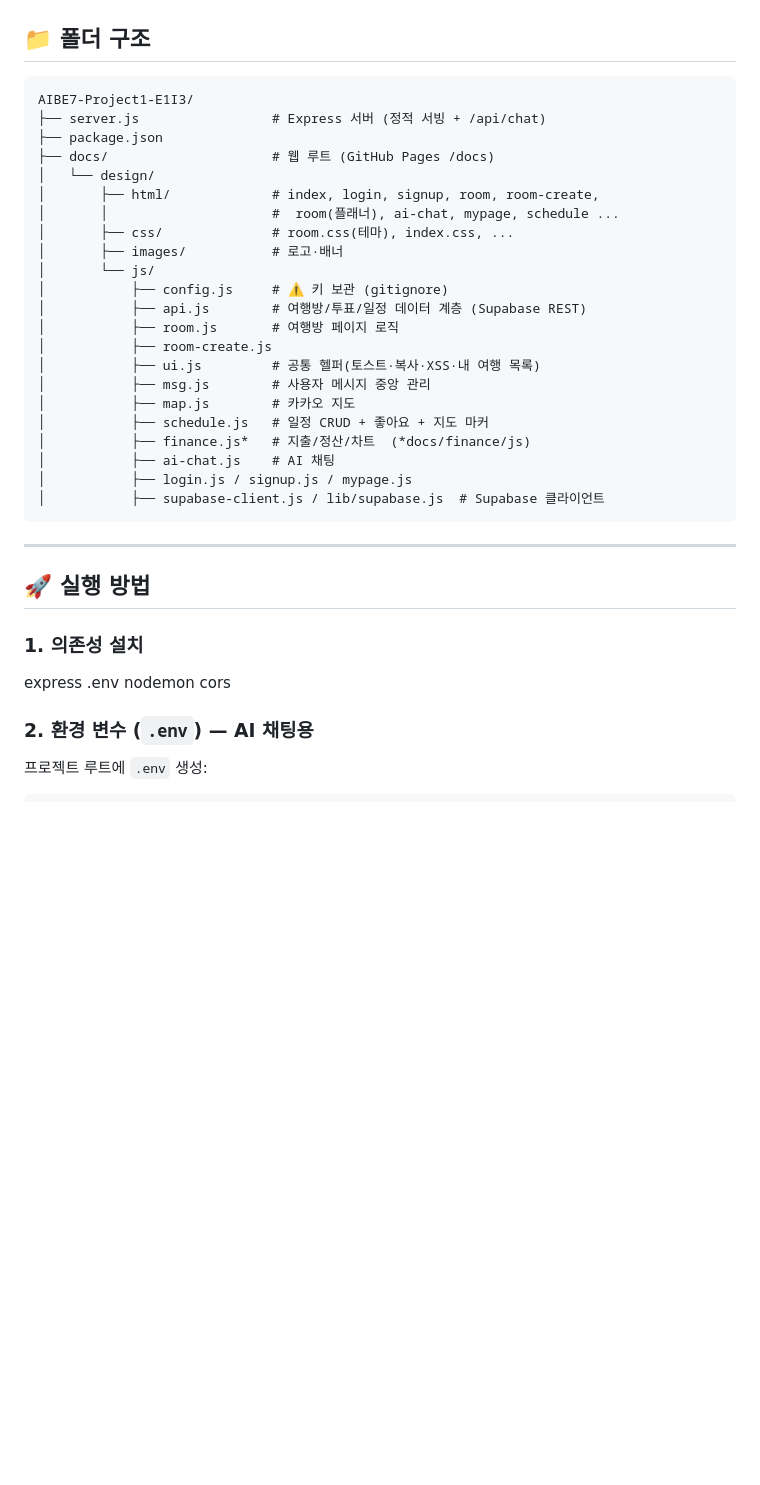
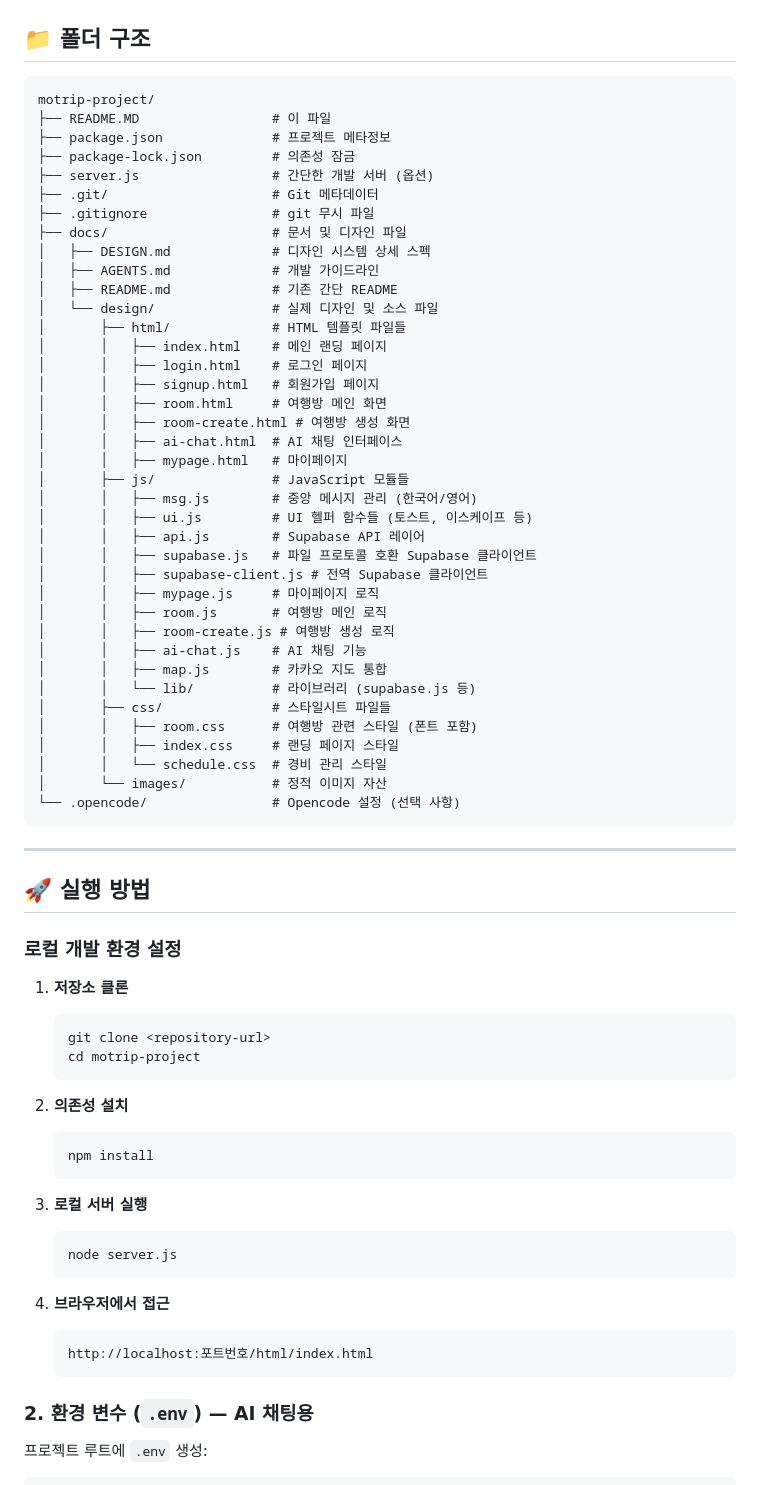
Before and after one commit to goarns77/AIBE7-Project1-E1I3, a Markdown page: README.md, the part around one of its changes. Drawn GitHub-style; blank space fills up the shorter version.

````diff
--- a/README.md
+++ b/README.md
@@ -41,40 +41,73 @@
 ## 📁 폴더 구조
 
 ```
-AIBE7-Project1-E1I3/
-├── server.js                 # Express 서버 (정적 서빙 + /api/chat)
-├── package.json
-├── docs/                     # 웹 루트 (GitHub Pages /docs)
-│   └── design/
-│       ├── html/             # index, login, signup, room, room-create,
-│       │                     #  room(플래너), ai-chat, mypage, schedule ...
-│       ├── css/              # room.css(테마), index.css, ...
-│       ├── images/           # 로고·배너
-│       └── js/
-│           ├── config.js     # ⚠️ 키 보관 (gitignore)
-│           ├── api.js        # 여행방/투표/일정 데이터 계층 (Supabase REST)
-│           ├── room.js       # 여행방 페이지 로직
-│           ├── room-create.js
-│           ├── ui.js         # 공통 헬퍼(토스트·복사·XSS·내 여행 목록)
-│           ├── msg.js        # 사용자 메시지 중앙 관리
-│           ├── map.js        # 카카오 지도
-│           ├── schedule.js   # 일정 CRUD + 좋아요 + 지도 마커
-│           ├── finance.js*   # 지출/정산/차트  (*docs/finance/js)
-│           ├── ai-chat.js    # AI 채팅
-│           ├── login.js / signup.js / mypage.js
-│           ├── supabase-client.js / lib/supabase.js  # Supabase 클라이언트
+motrip-project/
+├── README.MD                 # 이 파일
+├── package.json              # 프로젝트 메타정보
+├── package-lock.json         # 의존성 잠금
+├── server.js                 # 간단한 개발 서버 (옵션)
+├── .git/                     # Git 메타데이터
+├── .gitignore                # git 무시 파일
+├── docs/                     # 문서 및 디자인 파일
+│   ├── DESIGN.md             # 디자인 시스템 상세 스펙
+│   ├── AGENTS.md             # 개발 가이드라인
+│   ├── README.md             # 기존 간단 README
+│   └── design/               # 실제 디자인 및 소스 파일
+│       ├── html/             # HTML 템플릿 파일들
+│       │   ├── index.html    # 메인 랜딩 페이지
+│       │   ├── login.html    # 로그인 페이지
+│       │   ├── signup.html   # 회원가입 페이지
+│       │   ├── room.html     # 여행방 메인 화면
+│       │   ├── room-create.html # 여행방 생성 화면
+│       │   ├── ai-chat.html  # AI 채팅 인터페이스
+│       │   ├── mypage.html   # 마이페이지
+│       ├── js/               # JavaScript 모듈들
+│       │   ├── msg.js        # 중앙 메시지 관리 (한국어/영어)
+│       │   ├── ui.js         # UI 헬퍼 함수들 (토스트, 이스케이프 등)
+│       │   ├── api.js        # Supabase API 레이어
+│       │   ├── supabase.js   # 파일 프로토콜 호환 Supabase 클라이언트
+│       │   ├── supabase-client.js # 전역 Supabase 클라이언트
+│       │   ├── mypage.js     # 마이페이지 로직
+│       │   ├── room.js       # 여행방 메인 로직
+│       │   ├── room-create.js # 여행방 생성 로직
+│       │   ├── ai-chat.js    # AI 채팅 기능
+│       │   ├── map.js        # 카카오 지도 통합
+│       │   └── lib/          # 라이브러리 (supabase.js 등)
+│       ├── css/              # 스타일시트 파일들
+│       │   ├── room.css      # 여행방 관련 스타일 (폰트 포함)
+│       │   ├── index.css     # 랜딩 페이지 스타일
+│       │   └── schedule.css  # 경비 관리 스타일
+│       └── images/           # 정적 이미지 자산
+└── .opencode/                # Opencode 설정 (선택 사항)
 ```
 
 ---
 
 ## 🚀 실행 방법
 
-### 1. 의존성 설치
+### 로컬 개발 환경 설정
 
-express
-.env
-nodemon
-cors
+1. **저장소 클론**
+   ```bash
+   git clone <repository-url>
+   cd motrip-project
+   ```
+
+2. **의존성 설치**
+   ```bash
+   npm install
+   ```
+
+3. **로컬 서버 실행**
+   ```bash
+   node server.js
+   ```
+
+4. **브라우저에서 접근**
+   ```
+   http://localhost:포트번호/html/index.html
+   ```
+
 
 ### 2. 환경 변수 (`.env`) — AI 채팅용
 
````
Also changed, not shown: other parts of README.md (+84 -0 lines).
